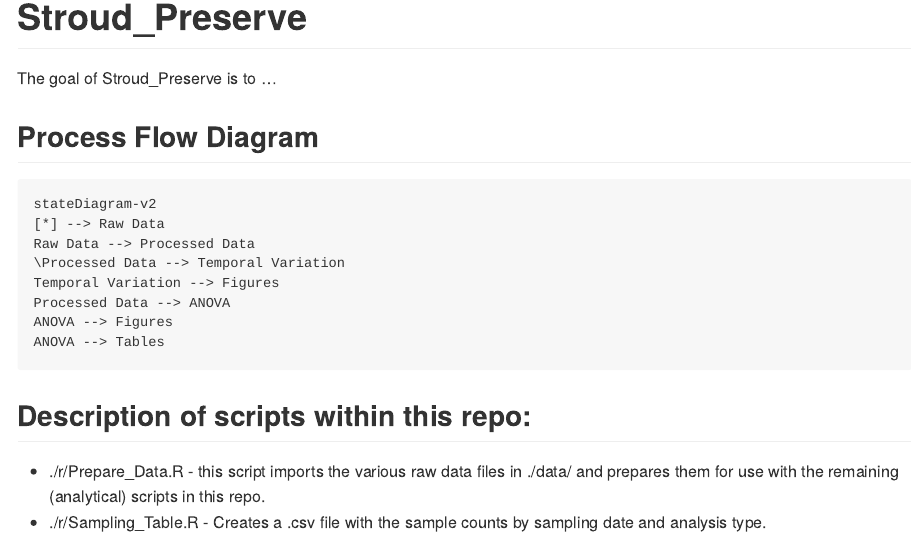
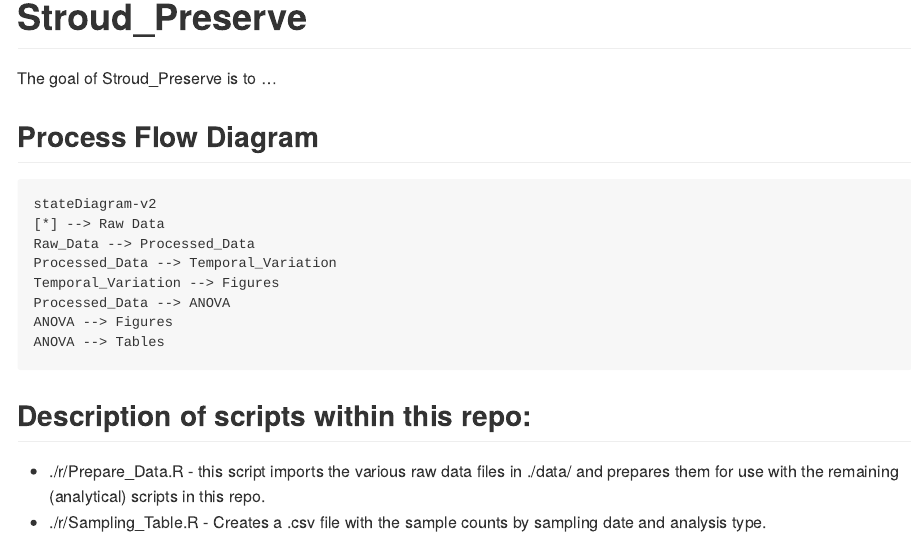
Before and after one commit to JacobRPrice/Stroud_Preserve, an R Markdown document (README.Rmd): the page in a window 1100 px wide, from its top. The pictures show the output file README.md that the author committed with the source, drawn offline in the style of GitHub.

Commit message:
fix spaces in state diagram

````diff
--- a/README.Rmd
+++ b/README.Rmd
@@ -24,10 +24,10 @@ The goal of Stroud_Preserve is to ...
 ```mermaid
 stateDiagram-v2
 [*] --> Raw Data
-Raw Data --> Processed Data
-\Processed Data --> Temporal Variation
-Temporal Variation --> Figures
-Processed Data --> ANOVA
+Raw_Data --> Processed_Data
+Processed_Data --> Temporal_Variation
+Temporal_Variation --> Figures
+Processed_Data --> ANOVA
 ANOVA --> Figures
 ANOVA --> Tables
 ```
````
Also changed, not shown: README.md.
